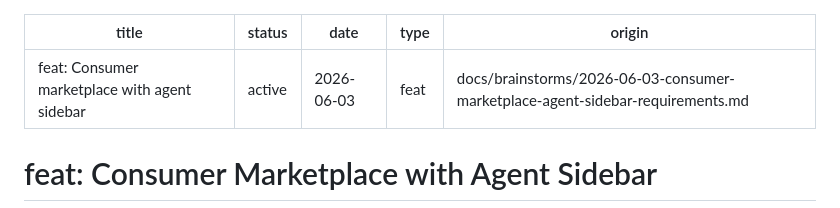
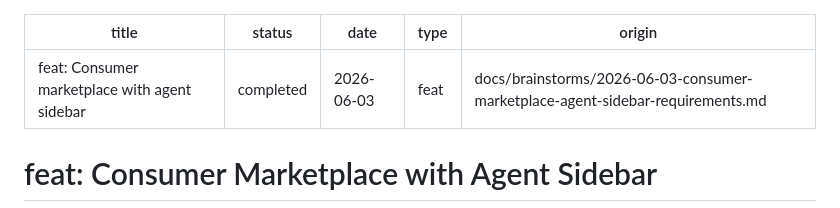
Before and after one commit to rikkiiwang/ai-real-estate-agent, a Markdown page: docs/plans/2026-06-03-001-feat-consumer-marketplace-agent-sidebar-plan.md, the part around the change. Rendered like a GitHub page.

Commit message:
docs: mark consumer-marketplace plan completed

```diff
--- a/docs/plans/2026-06-03-001-feat-consumer-marketplace-agent-sidebar-plan.md
+++ b/docs/plans/2026-06-03-001-feat-consumer-marketplace-agent-sidebar-plan.md
@@ -1,6 +1,6 @@
 ---
 title: "feat: Consumer marketplace with agent sidebar"
-status: active
+status: completed
 date: 2026-06-03
 type: feat
 origin: docs/brainstorms/2026-06-03-consumer-marketplace-agent-sidebar-requirements.md
```
